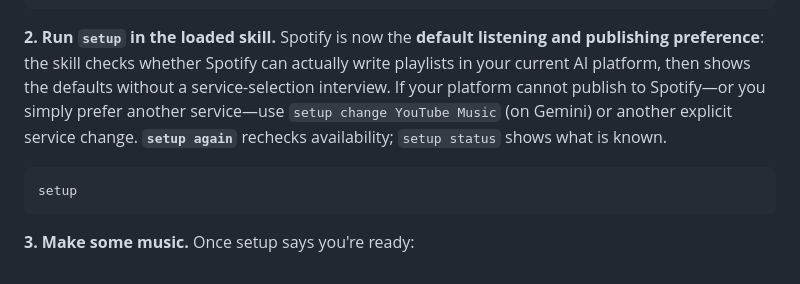
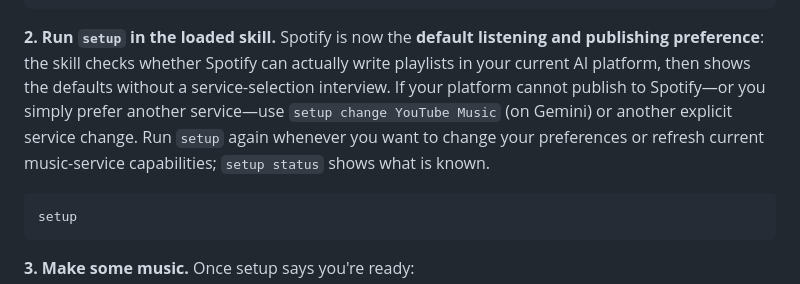
Before and after one commit to focustimer-dev/go-hipster-go, a Markdown page: README.md, the part around the change. GitHub-like rendering.

Commit message:
Preserve documented setup-again help text in Spotify-first README

````diff
--- a/README.md
+++ b/README.md
@@ -30,7 +30,7 @@ Never interchange these files. If my upload screen is unknown,
 ask which one I'm using before giving me a download link.
 ```
 
-**2. Run `setup` in the loaded skill.** Spotify is now the **default listening and publishing preference**: the skill checks whether Spotify can actually write playlists in your current AI platform, then shows the defaults without a service-selection interview. If your platform cannot publish to Spotify—or you simply prefer another service—use `setup change YouTube Music` (on Gemini) or another explicit service change. **`setup again`** rechecks availability; `setup status` shows what is known.
+**2. Run `setup` in the loaded skill.** Spotify is now the **default listening and publishing preference**: the skill checks whether Spotify can actually write playlists in your current AI platform, then shows the defaults without a service-selection interview. If your platform cannot publish to Spotify—or you simply prefer another service—use `setup change YouTube Music` (on Gemini) or another explicit service change. Run `setup` again whenever you want to change your preferences or refresh current music-service capabilities; `setup status` shows what is known.
 
 ```text
 setup
````
